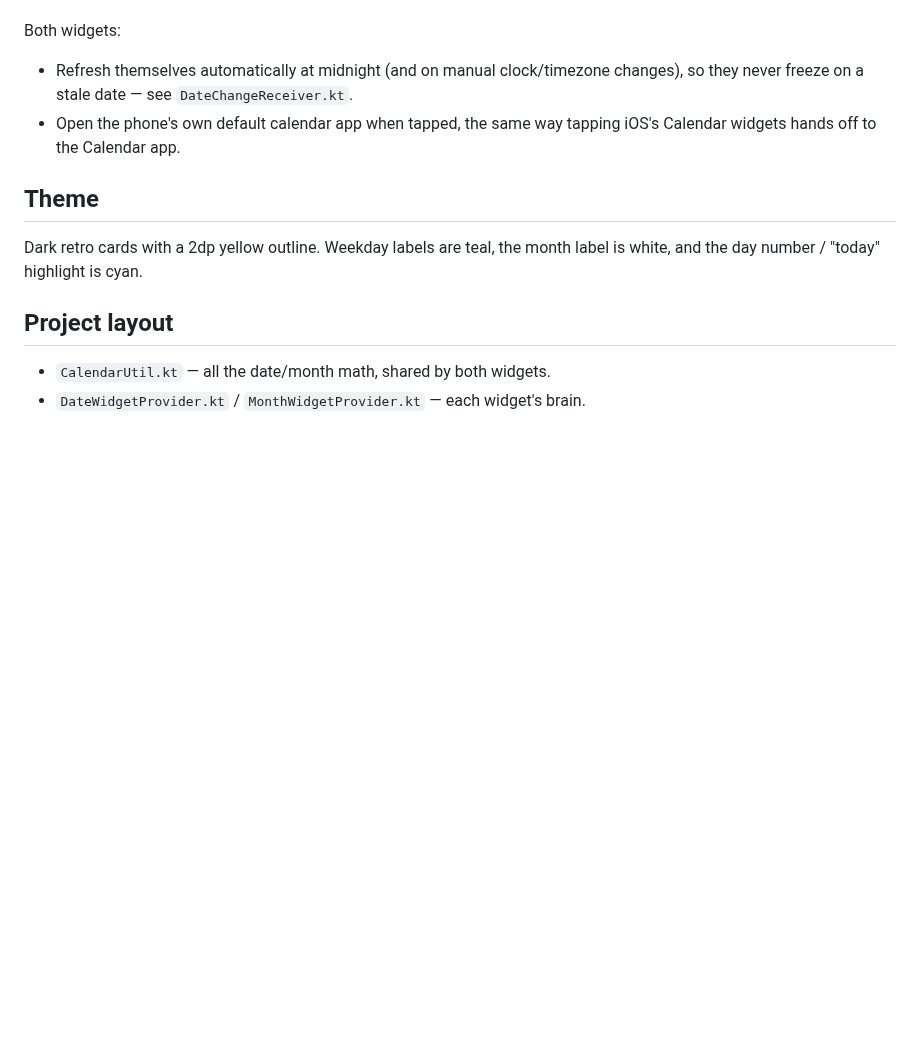
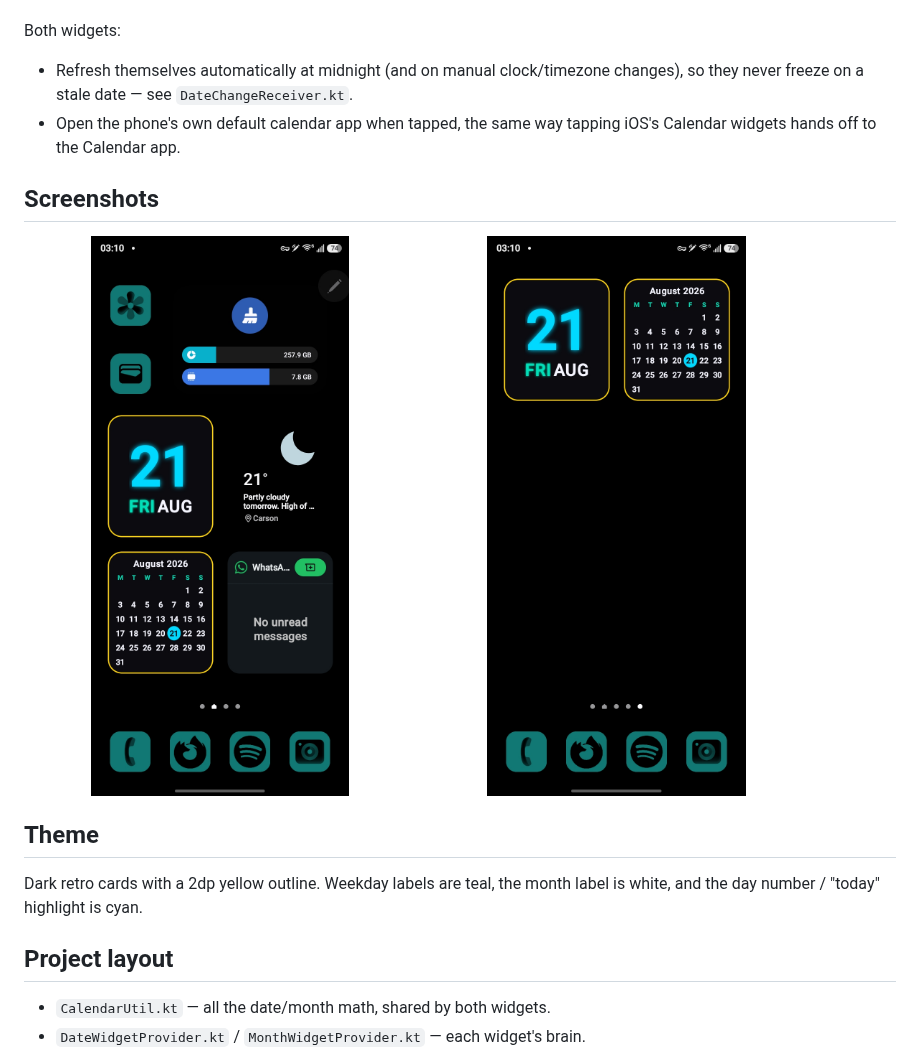
Before and after one commit to ned777/today-widget, a Markdown page: README.md, the part around the change. Drawn GitHub-style; pictures changed too: screenshots/today-widgets-closeup.jpg (added), screenshots/today-widgets-home-screen.jpg (added); blank space fills up the shorter version.

Commit message:
Add files via upload
Adding screenshots

```diff
--- a/README.md
+++ b/README.md
@@ -22,6 +22,13 @@ Both widgets:
 - Open the phone's own default calendar app when tapped, the same way
   tapping iOS's Calendar widgets hands off to the Calendar app.
 
+## Screenshots
+
+<p>
+  <img src="screenshots/today-widgets-home-screen.jpg" width="45%" alt="Both widgets on the home screen, alongside other tiles" />
+  <img src="screenshots/today-widgets-closeup.jpg" width="45%" alt="Close-up of the Today Clock and Today Calendar widgets" />
+</p>
+
 ## Theme
 
 Dark retro cards with a 2dp yellow outline. Weekday labels are teal, the
```
